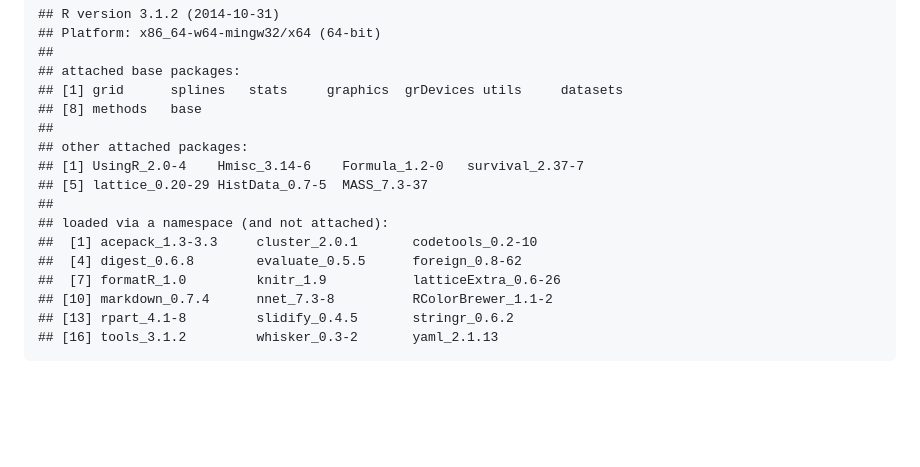
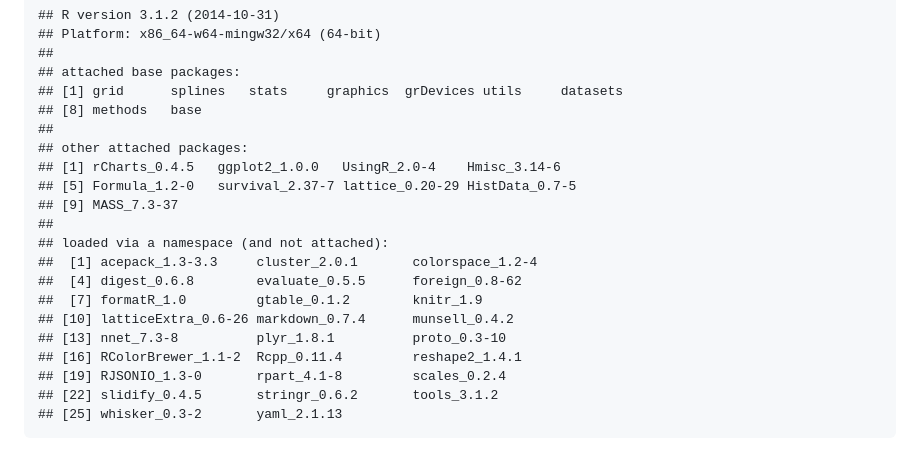
Before and after one commit to theperic/AssignmentPresentation, a Markdown page: AppPitch.md, the part around the change printed below. Drawn GitHub-style; blank space fills up the shorter version.

````diff
--- a/AppPitch.md
+++ b/AppPitch.md
@@ -70,14 +71,18 @@ print(sessionInfo(), locale = FALSE)
 ## [8] methods   base
 ##
 ## other attached packages:
-## [1] UsingR_2.0-4    Hmisc_3.14-6    Formula_1.2-0   survival_2.37-7
-## [5] lattice_0.20-29 HistData_0.7-5  MASS_7.3-37
+## [1] rCharts_0.4.5   ggplot2_1.0.0   UsingR_2.0-4    Hmisc_3.14-6
+## [5] Formula_1.2-0   survival_2.37-7 lattice_0.20-29 HistData_0.7-5
+## [9] MASS_7.3-37
 ##
 ## loaded via a namespace (and not attached):
-##  [1] acepack_1.3-3.3     cluster_2.0.1       codetools_0.2-10
+##  [1] acepack_1.3-3.3     cluster_2.0.1       colorspace_1.2-4
 ##  [4] digest_0.6.8        evaluate_0.5.5      foreign_0.8-62
-##  [7] formatR_1.0         knitr_1.9           latticeExtra_0.6-26
-## [10] markdown_0.7.4      nnet_7.3-8          RColorBrewer_1.1-2
-## [13] rpart_4.1-8         slidify_0.4.5       stringr_0.6.2
-## [16] tools_3.1.2         whisker_0.3-2       yaml_2.1.13
+##  [7] formatR_1.0         gtable_0.1.2        knitr_1.9
+## [10] latticeExtra_0.6-26 markdown_0.7.4      munsell_0.4.2
+## [13] nnet_7.3-8          plyr_1.8.1          proto_0.3-10
+## [16] RColorBrewer_1.1-2  Rcpp_0.11.4         reshape2_1.4.1
+## [19] RJSONIO_1.3-0       rpart_4.1-8         scales_0.2.4
+## [22] slidify_0.4.5       stringr_0.6.2       tools_3.1.2
+## [25] whisker_0.3-2       yaml_2.1.13
 ```
````
Also changed, not shown: other parts of AppPitch.md (+20 -19 lines), appimage.jpg (added), appimage.png (added), assets/fig/simple-plot-1.png (added), assets/fig/simple-plot-2.png (added), assets/fig/unnamed-chunk-1-1.png (added), 3 other files.
